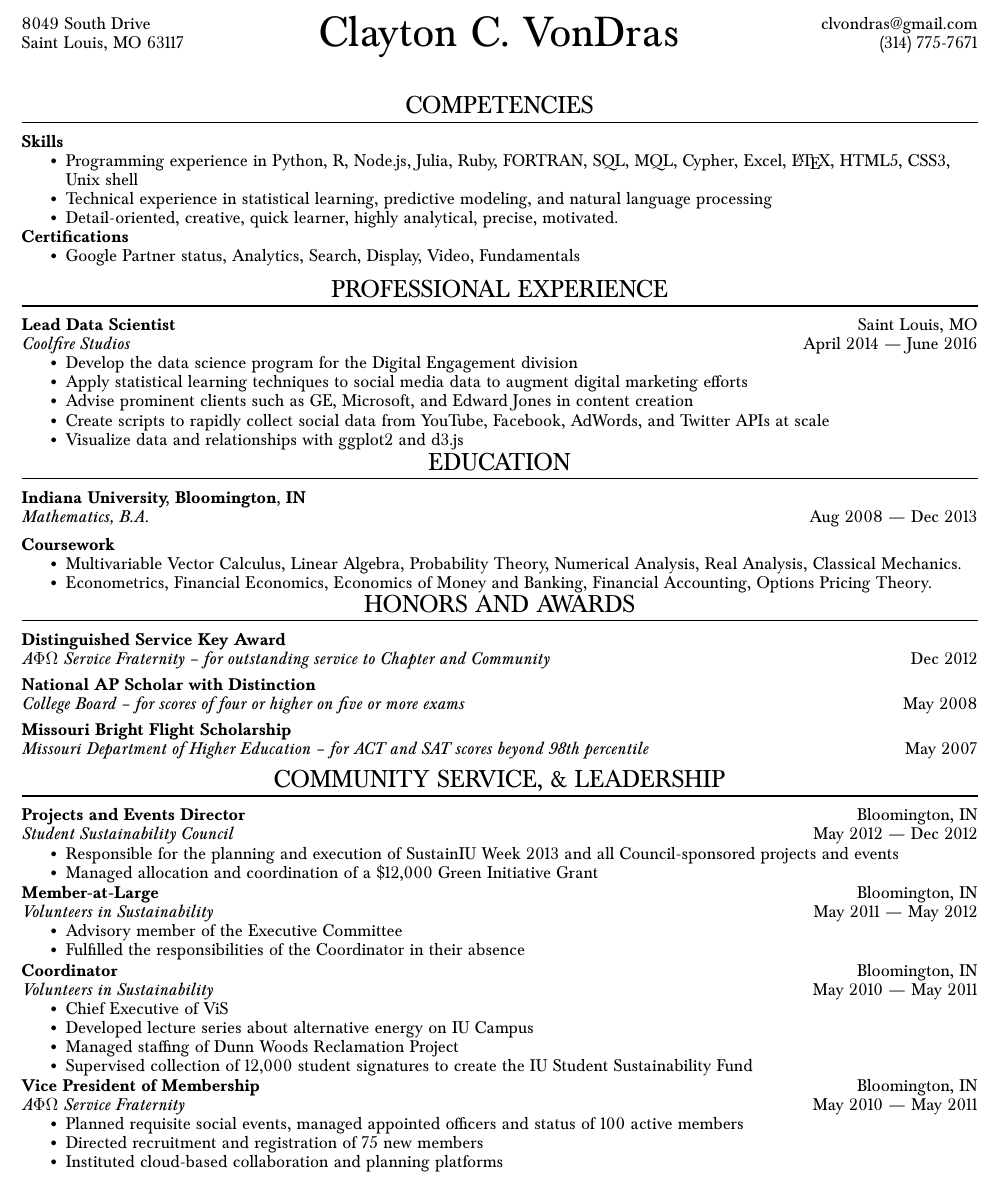
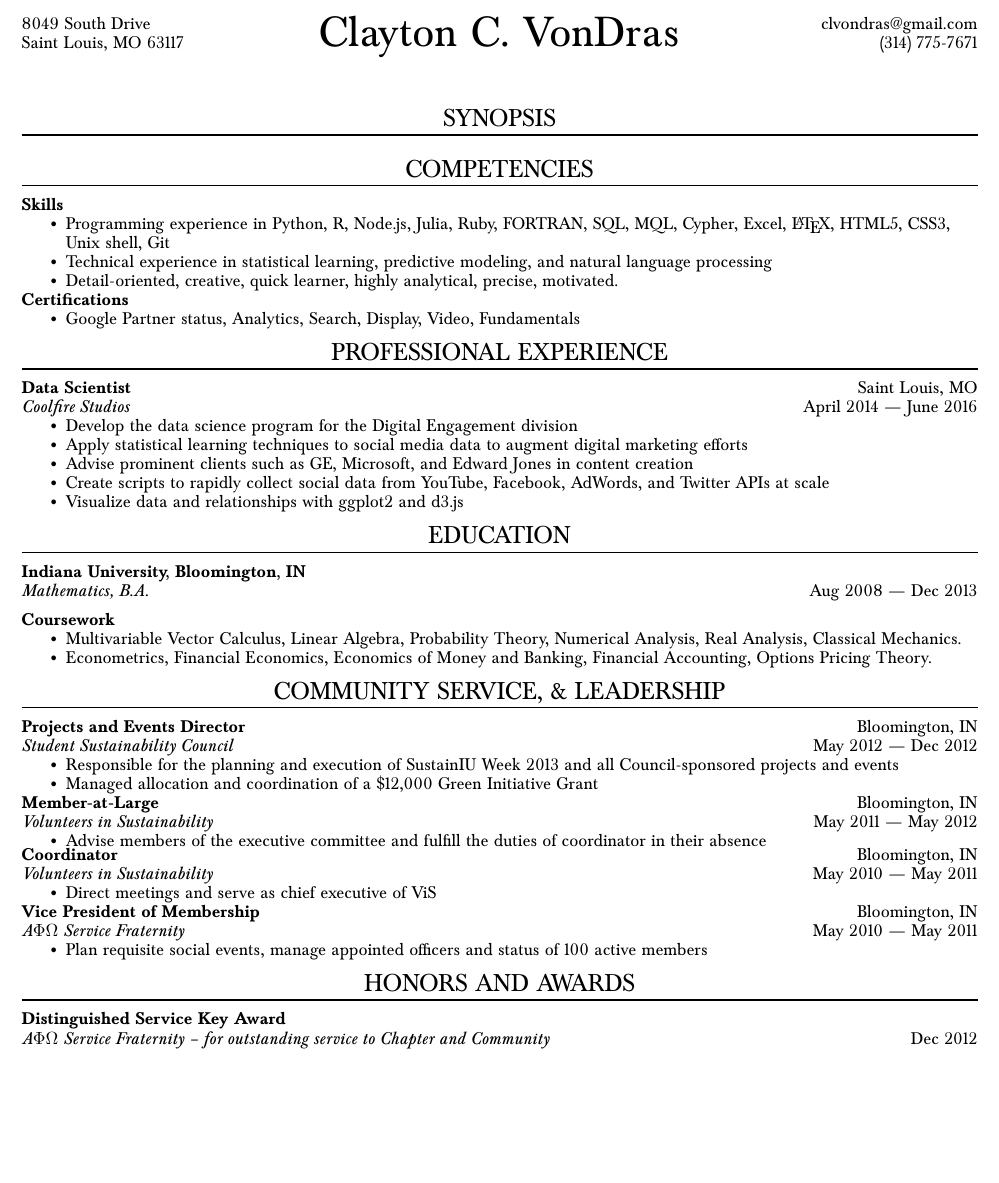
Before and after one commit to clvondras/resume, a LaTeX document (README.tex): part of the page, cut so that both start at the same text, the shorter picture padded with empty space. Compiled offline with pdfLaTeX.

Commit message:
Further rearranging, and some reformatting

```diff
--- a/README.tex
+++ b/README.tex
@@ -38,12 +38,12 @@
 \newcommand{\sectiontitle}[1]{\begin{minipage}{\textwidth}\begin{center}\Large\MakeUppercase{#1}\end{center}\vspace{-5.5mm}\rule{\linewidth}{0.25mm}\vspace{2mm}\end{minipage}}
 
 % A ressection that has to be on one page, awards, education etc
-\newenvironment{tightressection}[1]{
+\newenvironment{resdsection}[1]{
   \begin{minipage}{\textwidth}
-  \sectiontitle{#1}}
-  {\end{minipage}}
+  \ressection{#1}}
+  {\end{minipage}\vspace{2.5mm}}
 
-
+\newcommand{\ignore}[1]{}
 
 % An entry for education
 % Arg1: Institution
@@ -54,13 +54,13 @@
 
 
   \textbf{#1}\\
-  \textit{#2}\hspace{\stretch{1}}\textcolor{accent}{#3}\vspace{1.5mm}
+  \textit{#2}\hspace{\stretch{1}}\textcolor{accent}{#3}\ignore{\vspace{1.5mm}}
 
   \end{minipage}
 }
 
 % An environment for a resume section
-\newenvironment{ressection}[1]{\sectiontitle{#1}}
+\newenvironment{ressection}[1]{\vspace{2.5mm}\sectiontitle{#1}}
 
 % Resentry defines a position
 % Arg1: Position title
@@ -106,13 +105,15 @@
 
 \vspace{24pt}
 
+\begin{ressection}{Synopsis}
 
+\end{ressection}
 
 %Relevant Skills
-\begin{tightressection}{Competencies}
+\begin{ressection}{Competencies}
 \textbf{Skills}
 \begin{itemize}[noitemsep,nolistsep]
-\resitem{Programming experience in Python, R, Node.js, Julia, Ruby, FORTRAN, SQL, MQL, Cypher, Excel, \LaTeX, HTML5, CSS3, Unix shell}
+\resitem{Programming experience in Python, R, Node.js, Julia, Ruby, FORTRAN, SQL, MQL, Cypher, Excel, \LaTeX, HTML5, CSS3, Unix shell, Git}
 \resitem{Technical experience in statistical learning, predictive modeling, and natural language processing}
 \resitem{Detail-oriented, creative, quick learner, highly analytical, precise, motivated.}
 \end{itemize}
@@ -121,14 +122,14 @@
 \textbf{Certifications}
 \begin{itemize}[noitemsep, nolistsep]
 \resitem{Google Partner status, Analytics, Search, Display, Video, Fundamentals}
-\vspace{2.5mm}
+
 \end{itemize}
 
-\end{tightressection}
+\end{ressection}
 
 \begin{ressection}{Professional Experience}
 
-\begin{resentry}{Lead Data Scientist}{Coolfire Studios}{Saint Louis, MO}{April 2014 --- June 2016}
+\begin{resentry}{Data Scientist}{Coolfire Studios}{Saint Louis, MO}{April 2014 --- June 2016}
 \resitem{Develop the data science program for the Digital Engagement division}
 \resitem{Apply statistical learning techniques to social media data to augment digital marketing efforts}
 \resitem{Advise prominent clients such as GE, Microsoft, and Edward Jones in content creation}
@@ -138,27 +139,16 @@
 \end{ressection}
 
 %Education
-\begin{tightressection}{education}
+\begin{ressection}{Education}
 \begin{resedentry}{Indiana University, Bloomington, IN}{Mathematics, B.A.}{Aug 2008 --- Dec 2013}
 \end{resedentry}
-\end{tightressection}
-
+\end{ressection}
 
 \textbf{Coursework}
 \begin{itemize}[noitemsep, nolistsep]
 \resitem{Multivariable Vector Calculus, Linear Algebra, Probability Theory, Numerical Analysis, Real Analysis, Classical Mechanics.}
 \resitem{Econometrics, Financial Economics, Economics of Money and Banking, Financial Accounting, Options Pricing Theory.}
 \end{itemize}
-
-%Honors and Awards
-\begin{tightressection}{Honors and Awards}
-\begin{resedentry}{Distinguished Service Key Award}{A$\Phi\Omega$ Service Fraternity -- for outstanding service to Chapter and Community}{Dec 2012}
-\end{resedentry}
-\begin{resedentry}{National AP Scholar with Distinction}{College Board -- for scores of four or higher on five or more exams}{May 2008}
-\end{resedentry}
-\begin{resedentry}{Missouri Bright Flight Scholarship}{Missouri Department of Higher Education -- for ACT and SAT scores beyond 98th percentile}{May 2007}
-\end{resedentry}
-\end{tightressection}
 
 \begin{ressection}{Community Service, \& Leadership}
 \begin{resentry}{Projects and Events Director}{Student Sustainability Council}{Bloomington, IN}{May 2012 --- Dec 2012}
@@ -167,25 +157,25 @@
 \end{resentry}
 
 \begin{resentry}{Member-at-Large}{Volunteers in Sustainability}{Bloomington, IN}{May 2011 --- May 2012}
-\resitem{Advisory member of the Executive Committee}
-\resitem{Fulfilled the responsibilities of the Coordinator in their absence}
+\resitem{Advise members of the executive committee and fulfill the duties of coordinator in their absence}
 \end{resentry}
 
 \begin{resentry}{Coordinator}{Volunteers in Sustainability}{Bloomington, IN}{May 2010 --- May 2011}
-\resitem{Chief Executive of ViS}
-\resitem{Developed lecture series about alternative energy on IU Campus}
-\resitem{Managed staffing of Dunn Woods Reclamation Project}
-\resitem{Supervised collection of 12,000 student signatures to create the IU Student Sustainability Fund}
+\resitem{Direct meetings and serve as chief executive of ViS}
 \end{resentry}
 
 \begin{resentry}{Vice President of Membership}{A$\Phi\Omega$ Service Fraternity}{Bloomington, IN}{May 2010 --- May 2011}
-\resitem{Planned requisite social events, managed appointed officers and status of 100 active members}
-\resitem{Directed recruitment and registration of 75 new members}
-\resitem{Instituted cloud-based collaboration and planning platforms}
+\resitem{Plan requisite social events, manage appointed officers and status of 100 active members}
 \end{resentry}
-
 
 \end{ressection}
 
+%Honors and Awards
+\begin{ressection}{Honors and Awards}
+\begin{resedentry}{Distinguished Service Key Award}{A$\Phi\Omega$ Service Fraternity -- for outstanding service to Chapter and Community}{Dec 2012}
+\end{resedentry}
+\end{ressection}
+
+
 \end{document}
 % ----------------------------------------------------------------
```
Also changed, not shown: README.pdf, README.tex (3 more changed lines), 3 other files.
